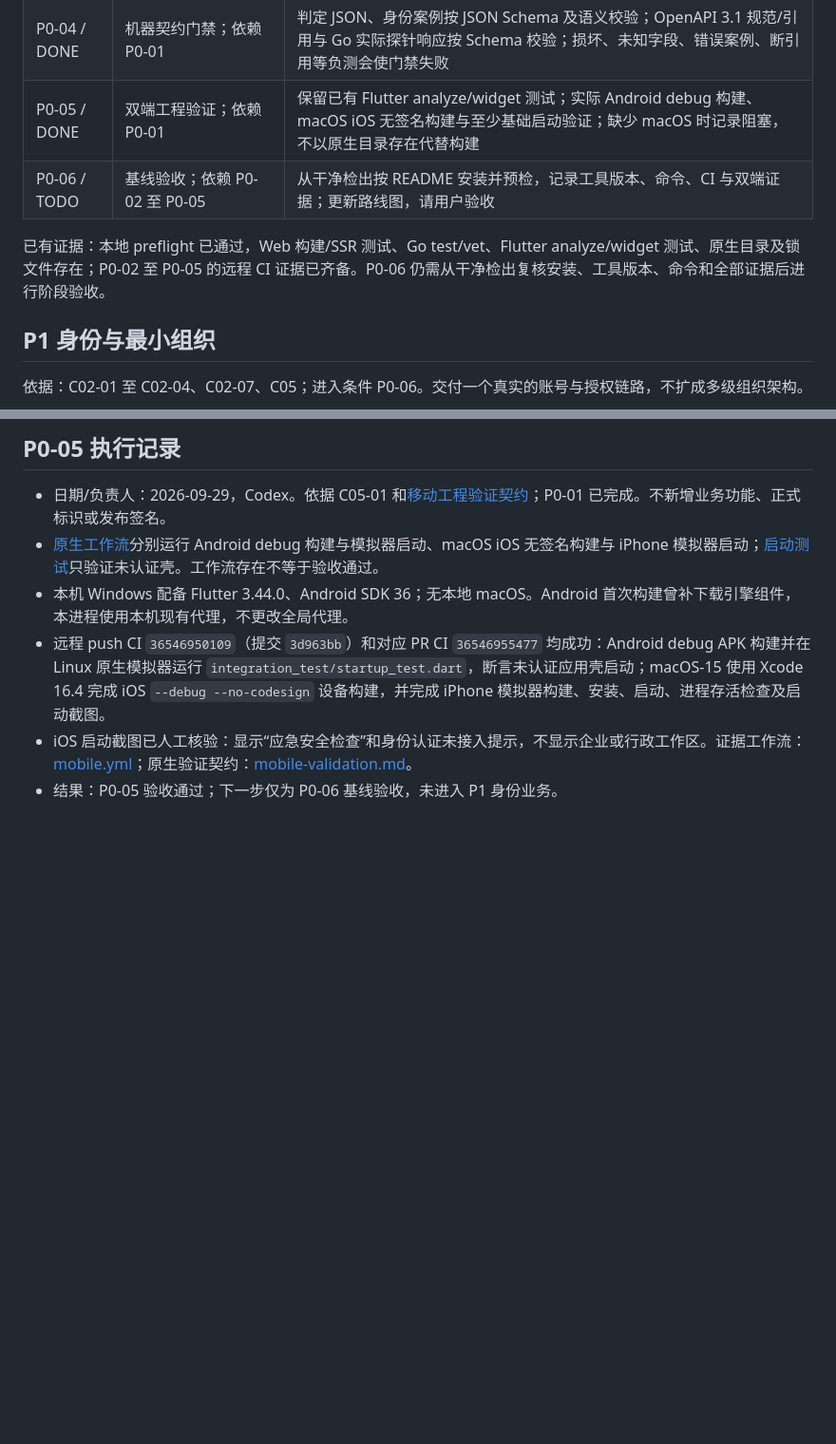
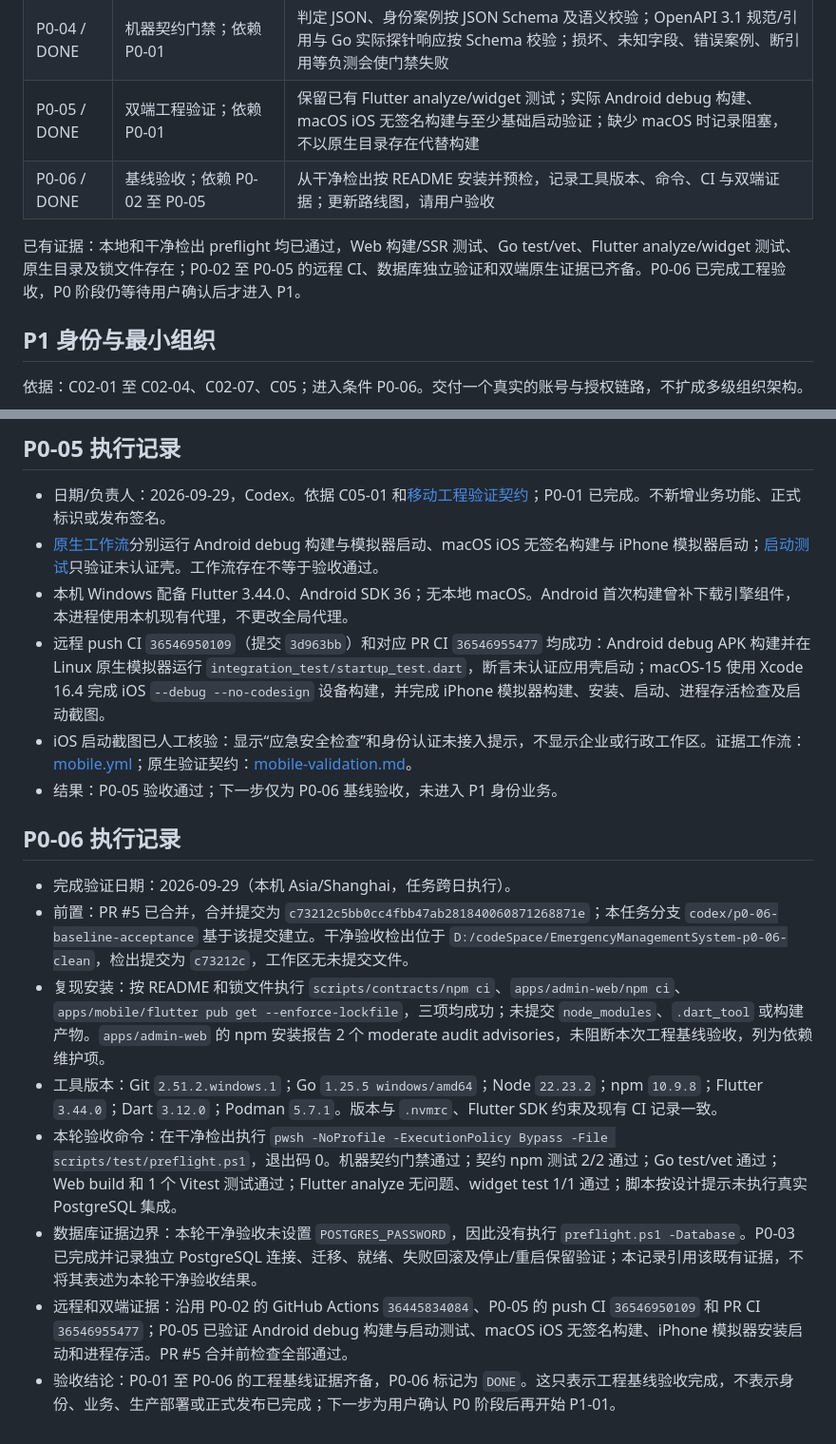
Before and after one commit to jihongxing/EmergencyManagementSystem, a Markdown page: docs/development-tasks.md, 2 parts joined by grey strips. Shown at 95% size. Rendered like a GitHub page; blank space fills up the shorter version.

Commit message:
docs: complete P0-06 baseline acceptance

```diff
--- a/docs/development-tasks.md
+++ b/docs/development-tasks.md
@@ -19,9 +19,9 @@
 | P0-03 / DONE | 本地与测试环境可复现；依赖 P0-01 | 已提供[运行说明](database-development.md)、连接/就绪契约与独立迁移，实际 PostgreSQL 集成及重启保留验证通过；无业务表，远程 CI 数据库集成尚未接入 |
 | P0-04 / DONE | 机器契约门禁；依赖 P0-01 | 判定 JSON、身份案例按 JSON Schema 及语义校验；OpenAPI 3.1 规范/引用与 Go 实际探针响应按 Schema 校验；损坏、未知字段、错误案例、断引用等负测会使门禁失败 |
 | P0-05 / DONE | 双端工程验证；依赖 P0-01 | 保留已有 Flutter analyze/widget 测试；实际 Android debug 构建、macOS iOS 无签名构建与至少基础启动验证；缺少 macOS 时记录阻塞，不以原生目录存在代替构建 |
-| P0-06 / TODO | 基线验收；依赖 P0-02 至 P0-05 | 从干净检出按 README 安装并预检，记录工具版本、命令、CI 与双端证据；更新路线图，请用户验收 |
+| P0-06 / DONE | 基线验收；依赖 P0-02 至 P0-05 | 从干净检出按 README 安装并预检，记录工具版本、命令、CI 与双端证据；更新路线图，请用户验收 |
 
-已有证据：本地 preflight 已通过，Web 构建/SSR 测试、Go test/vet、Flutter analyze/widget 测试、原生目录及锁文件存在；P0-02 至 P0-05 的远程 CI 证据已齐备。P0-06 仍需从干净检出复核安装、工具版本、命令和全部证据后进行阶段验收。
+已有证据：本地和干净检出 preflight 均已通过，Web 构建/SSR 测试、Go test/vet、Flutter analyze/widget 测试、原生目录及锁文件存在；P0-02 至 P0-05 的远程 CI、数据库独立验证和双端原生证据已齐备。P0-06 已完成工程验收，P0 阶段仍等待用户确认后才进入 P1。
 
 ## P1 身份与最小组织
 
@@ -182,3 +182,14 @@
 - 远程 push CI `36546950109`（提交 `3d963bb`）和对应 PR CI `36546955477` 均成功：Android debug APK 构建并在 Linux 原生模拟器运行 `integration_test/startup_test.dart`，断言未认证应用壳启动；macOS-15 使用 Xcode 16.4 完成 iOS `--debug --no-codesign` 设备构建，并完成 iPhone 模拟器构建、安装、启动、进程存活检查及启动截图。
 - iOS 启动截图已人工核验：显示“应急安全检查”和身份认证未接入提示，不显示企业或行政工作区。证据工作流：[mobile.yml](../.github/workflows/mobile.yml)；原生验证契约：[mobile-validation.md](../constras/platform/mobile-validation.md)。
 - 结果：P0-05 验收通过；下一步仅为 P0-06 基线验收，未进入 P1 身份业务。
+
+## P0-06 执行记录
+
+- 完成验证日期：2026-09-29（本机 Asia/Shanghai，任务跨日执行）。
+- 前置：PR #5 已合并，合并提交为 `c73212c5bb0cc4fbb47ab281840060871268871e`；本任务分支 `codex/p0-06-baseline-acceptance` 基于该提交建立。干净验收检出位于 `D:/codeSpace/EmergencyManagementSystem-p0-06-clean`，检出提交为 `c73212c`，工作区无未提交文件。
+- 复现安装：按 README 和锁文件执行 `scripts/contracts/npm ci`、`apps/admin-web/npm ci`、`apps/mobile/flutter pub get --enforce-lockfile`，三项均成功；未提交 `node_modules`、`.dart_tool` 或构建产物。`apps/admin-web` 的 npm 安装报告 2 个 moderate audit advisories，未阻断本次工程基线验收，列为依赖维护项。
+- 工具版本：Git `2.51.2.windows.1`；Go `1.25.5 windows/amd64`；Node `22.23.2`；npm `10.9.8`；Flutter `3.44.0`；Dart `3.12.0`；Podman `5.7.1`。版本与 `.nvmrc`、Flutter SDK 约束及现有 CI 记录一致。
+- 本轮验收命令：在干净检出执行 `pwsh -NoProfile -ExecutionPolicy Bypass -File scripts/test/preflight.ps1`，退出码 0。机器契约门禁通过；契约 npm 测试 2/2 通过；Go test/vet 通过；Web build 和 1 个 Vitest 测试通过；Flutter analyze 无问题、widget test 1/1 通过；脚本按设计提示未执行真实 PostgreSQL 集成。
+- 数据库证据边界：本轮干净验收未设置 `POSTGRES_PASSWORD`，因此没有执行 `preflight.ps1 -Database`。P0-03 已完成并记录独立 PostgreSQL 连接、迁移、就绪、失败回滚及停止/重启保留验证；本记录引用该既有证据，不将其表述为本轮干净验收结果。
+- 远程和双端证据：沿用 P0-02 的 GitHub Actions `36445834084`、P0-05 的 push CI `36546950109` 和 PR CI `36546955477`；P0-05 已验证 Android debug 构建与启动测试、macOS iOS 无签名构建、iPhone 模拟器安装启动和进程存活。PR #5 合并前检查全部通过。
+- 验收结论：P0-01 至 P0-06 的工程基线证据齐备，P0-06 标记为 `DONE`。这只表示工程基线验收完成，不表示身份、业务、生产部署或正式发布已完成；下一步为用户确认 P0 阶段后再开始 P1-01。
```
Also changed, not shown: ROADMAP.md (+3 -3 lines).
